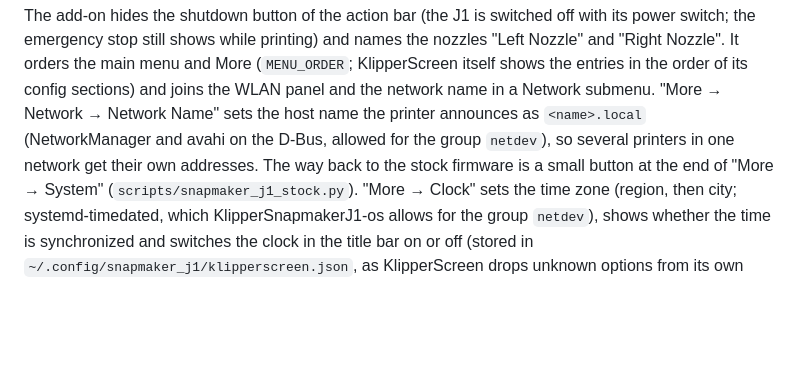
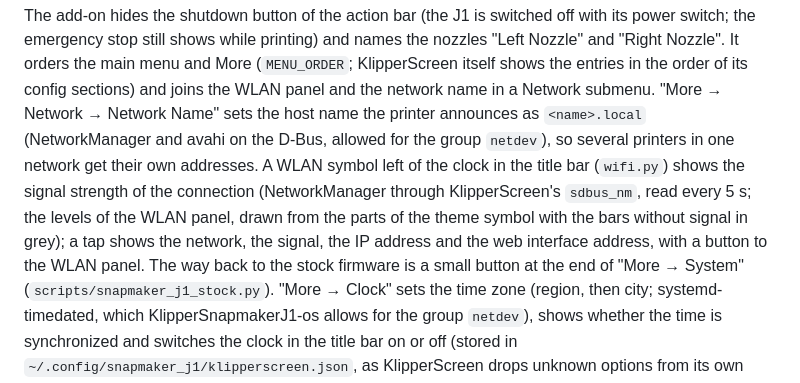
Before and after one commit to Nimrasol/KlipperSnapmakerJ1, a Markdown page: docs/Snapmaker_J1.md, the part around the change. GitHub-like rendering; blank space fills up the shorter version.

```diff
--- a/docs/Snapmaker_J1.md
+++ b/docs/Snapmaker_J1.md
@@ -834,7 +834,13 @@ sections) and joins the WLAN panel and the network name in a Network
 submenu.  "More → Network → Network Name" sets the host name the
 printer announces as `<name>.local` (NetworkManager and avahi on the
 D-Bus, allowed for the group `netdev`), so several printers in one
-network get their own addresses.  The way back to the stock firmware
+network get their own addresses.  A WLAN symbol left of the clock in
+the title bar (`wifi.py`) shows the signal strength of the connection
+(NetworkManager through KlipperScreen's `sdbus_nm`, read every 5 s;
+the levels of the WLAN panel, drawn from the parts of the theme symbol
+with the bars without signal in grey); a tap shows the network, the
+signal, the IP address and the web interface address, with a button
+to the WLAN panel.  The way back to the stock firmware
 is a small button at the end of "More → System"
 (`scripts/snapmaker_j1_stock.py`).  "More → Clock" sets the time zone (region,
 then city; systemd-timedated, which KlipperSnapmakerJ1-os allows for the
```
Also changed, not shown: README.md (+3 -1 lines), docs/Manual.md (+6 -3 lines), docs/manual/wlan-info.png (added).
